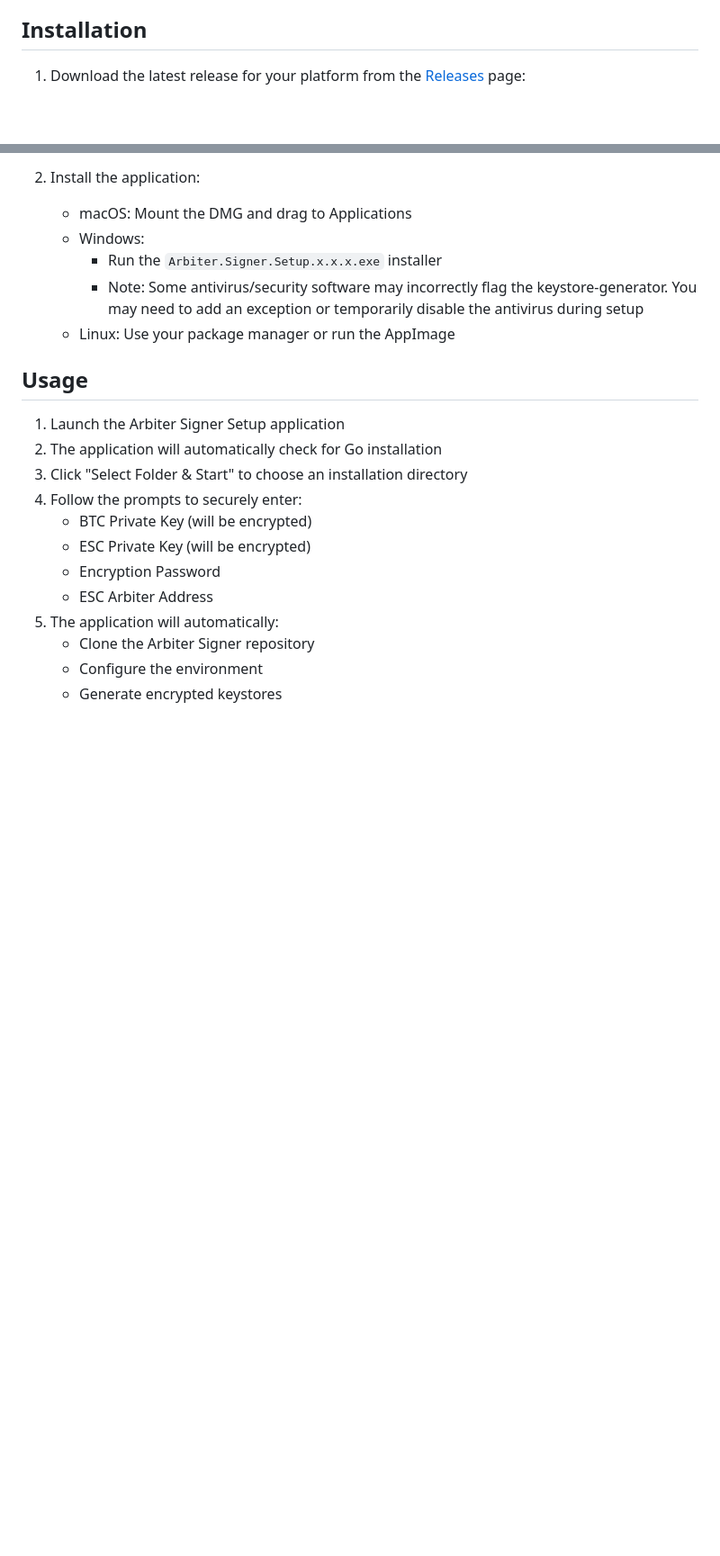
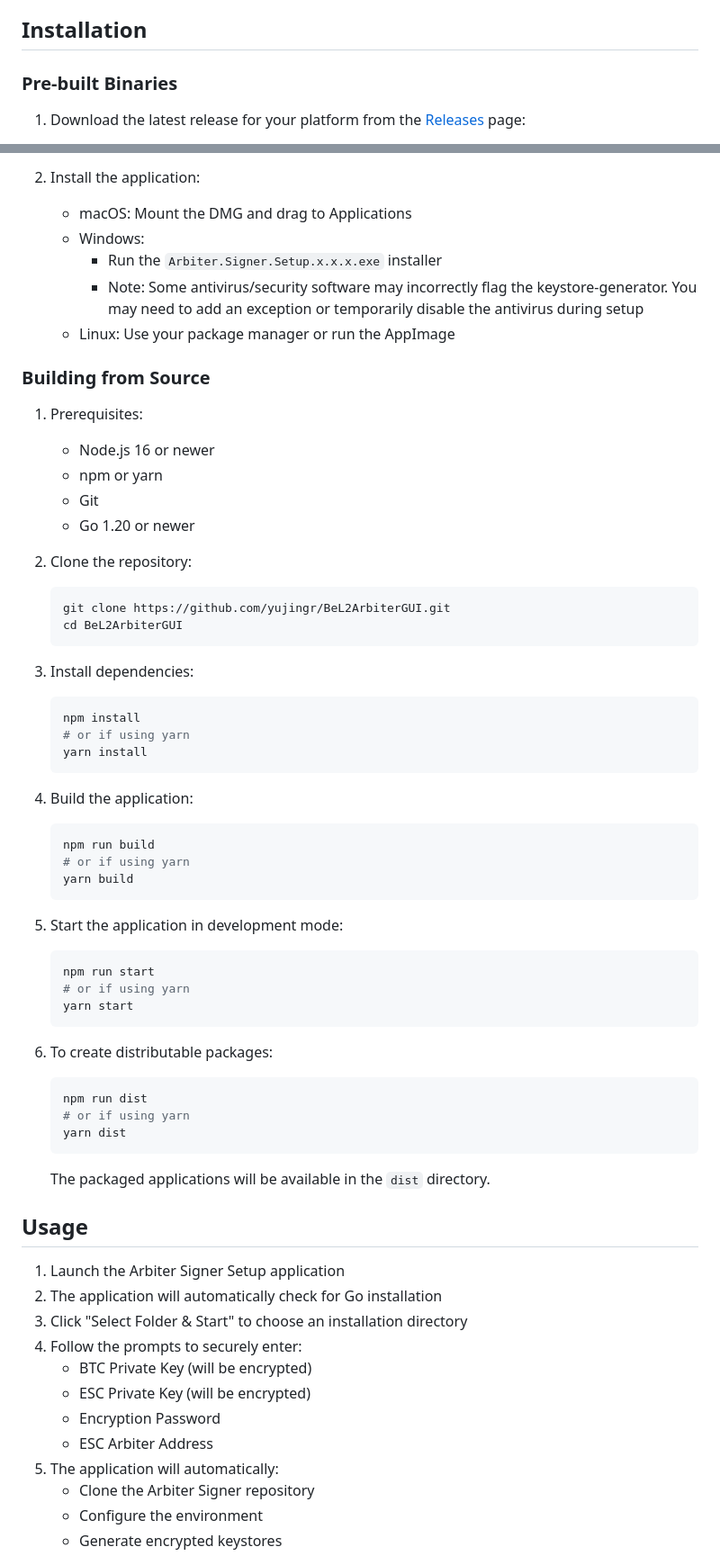
Before and after one commit to yujingr/BeL2ArbiterGUI, a Markdown page: README.md, 2 parts joined by grey strips. Shown: that part at 90% size. GitHub-like rendering; blank space fills up the shorter version.

Commit message:
Update README.md
manual build instructions

````diff
--- a/README.md
+++ b/README.md
@@ -30,6 +30,8 @@ A desktop application that provides an easy-to-use interface for setting up and
 
 ## Installation
 
+### Pre-built Binaries
+
 1. Download the latest release for your platform from the [Releases](https://github.com/yourusername/arbiter-signer-ui/releases) page:
 
    - macOS: `.dmg` or `.zip` file
@@ -44,6 +46,54 @@ A desktop application that provides an easy-to-use interface for setting up and
      - Run the `Arbiter.Signer.Setup.x.x.x.exe` installer
      - Note: Some antivirus/security software may incorrectly flag the keystore-generator. You may need to add an exception or temporarily disable the antivirus during setup
    - Linux: Use your package manager or run the AppImage
+
+### Building from Source
+
+1. Prerequisites:
+
+   - Node.js 16 or newer
+   - npm or yarn
+   - Git
+   - Go 1.20 or newer
+
+2. Clone the repository:
+
+   ```bash
+   git clone https://github.com/yujingr/BeL2ArbiterGUI.git
+   cd BeL2ArbiterGUI
+   ```
+
+3. Install dependencies:
+
+   ```bash
+   npm install
+   # or if using yarn
+   yarn install
+   ```
+
+4. Build the application:
+
+   ```bash
+   npm run build
+   # or if using yarn
+   yarn build
+   ```
+
+5. Start the application in development mode:
+
+   ```bash
+   npm run start
+   # or if using yarn
+   yarn start
+   ```
+
+6. To create distributable packages:
+   ```bash
+   npm run dist
+   # or if using yarn
+   yarn dist
+   ```
+   The packaged applications will be available in the `dist` directory.
 
 ## Usage
 
````
